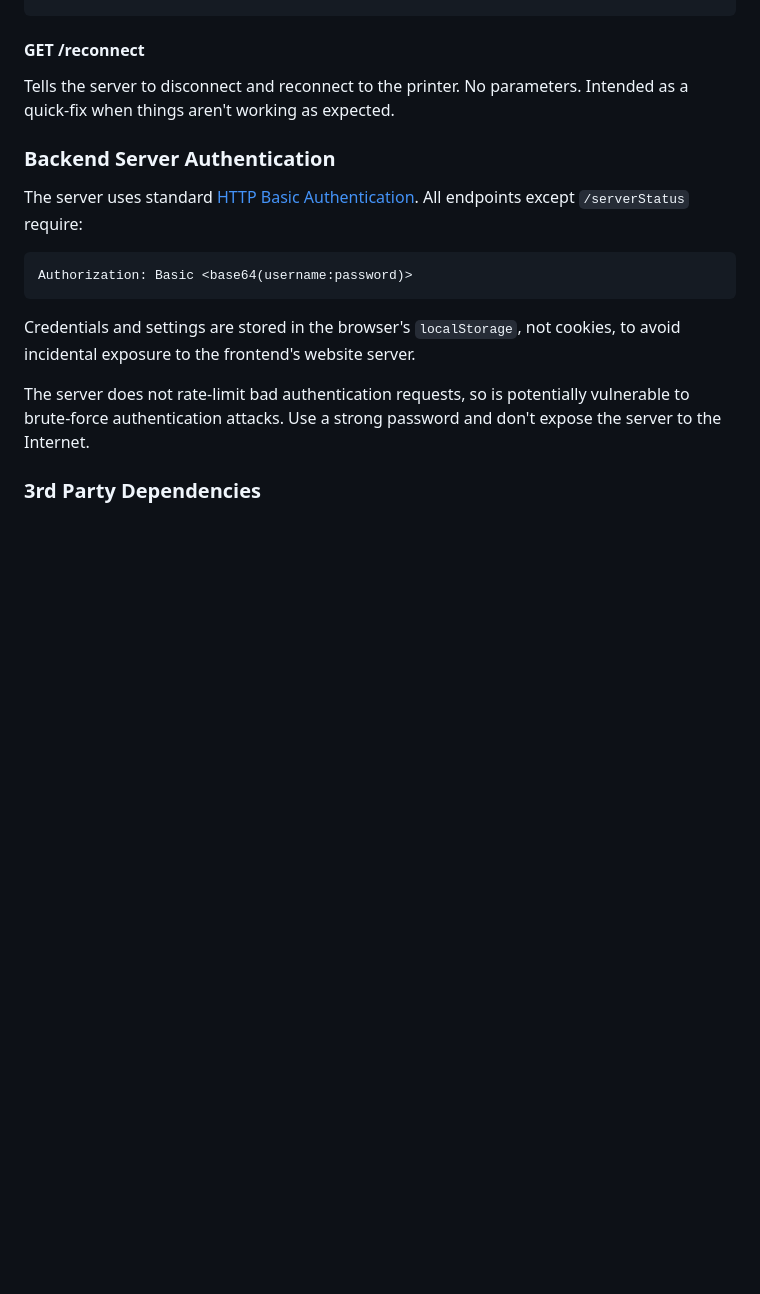
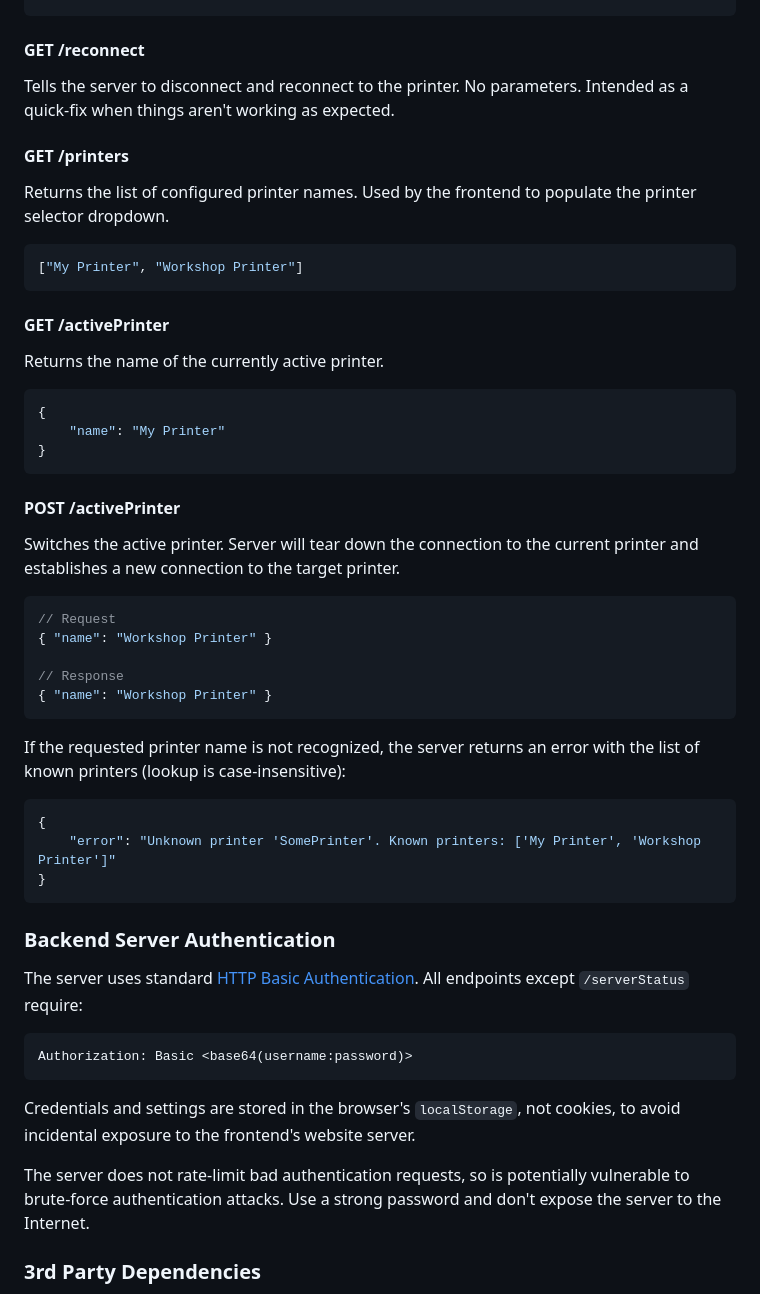
Before and after one commit to Aptimex/QRSpool, a Markdown page: README.md, the part around the change. Rendered like a GitHub page; blank space fills up the shorter version.

Commit message:
document new API endpoints

````diff
--- a/README.md
+++ b/README.md
@@ -391,6 +391,44 @@ Field values may be empty strings if data was omitted from the scanned tag. The
 
 Tells the server to disconnect and reconnect to the printer. No parameters. Intended as a quick-fix when things aren't working as expected.
 
+#### GET /printers
+
+Returns the list of configured printer names. Used by the frontend to populate the printer selector dropdown.
+
+```json
+["My Printer", "Workshop Printer"]
+```
+
+#### GET /activePrinter
+
+Returns the name of the currently active printer.
+
+```json
+{
+    "name": "My Printer"
+}
+```
+
+#### POST /activePrinter
+
+Switches the active printer. Server will tear down the connection to the current printer and establishes a new connection to the target printer.
+
+```json
+// Request
+{ "name": "Workshop Printer" }
+
+// Response
+{ "name": "Workshop Printer" }
+```
+
+If the requested printer name is not recognized, the server returns an error with the list of known printers (lookup is case-insensitive):
+
+```json
+{
+    "error": "Unknown printer 'SomePrinter'. Known printers: ['My Printer', 'Workshop Printer']"
+}
+```
+
 ### Backend Server Authentication
 
 The server uses standard [HTTP Basic Authentication](https://en.wikipedia.org/wiki/Basic_access_authentication). All endpoints except `/serverStatus` require:
````
